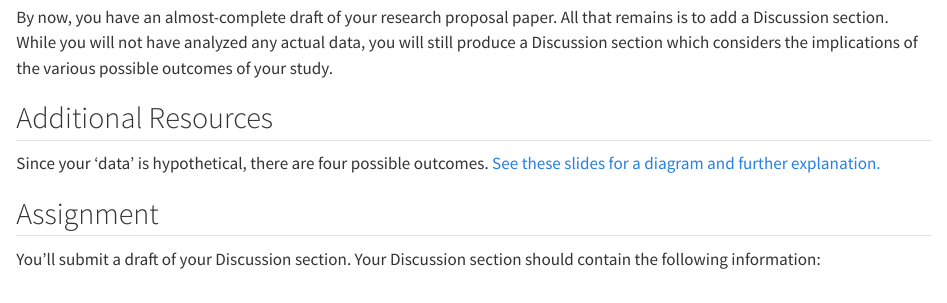
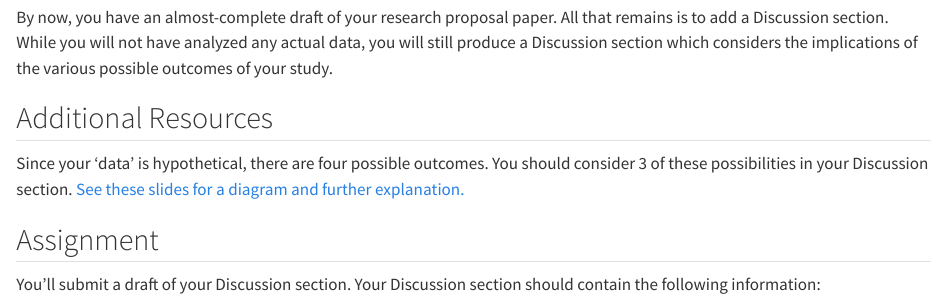
Before and after one commit to robbrotherton/bc2137, a Quarto document (lab-11.qmd): the page in a window 1100 px wide, from 210 px down. Rendered offline with R 4.5, knitr and Pandoc in place of Quarto, with nearby package versions.

Commit message:
change wording of additional resources for discussion lab

```diff
--- a/lab-11.qmd
+++ b/lab-11.qmd
@@ -11,7 +11,7 @@ By now, you have an almost-complete draft of your research proposal paper. All t
 
 ## Additional Resources
 
-Since your 'data' is hypothetical, there are four possible outcomes. [See these slides for a diagram and further explanation.](https://docs.google.com/presentation/d/1TL3WeuhFrS32EXYRW7v4ZXSj2rJv6YfTtvoKdqif9Dc/view?usp=sharing){target="_blank"}
+Since your 'data' is hypothetical, there are four possible outcomes. You should consider 3 of these possibilities in your Discussion section. [See these slides for a diagram and further explanation.](https://docs.google.com/presentation/d/1TL3WeuhFrS32EXYRW7v4ZXSj2rJv6YfTtvoKdqif9Dc/view?usp=sharing){target="_blank"}
 
 
 
```
Also changed, not shown: docs/search.json, 2 other files.
